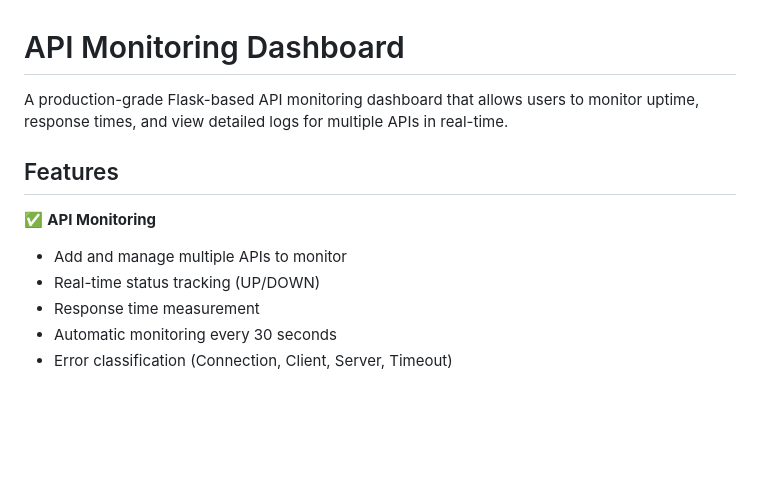
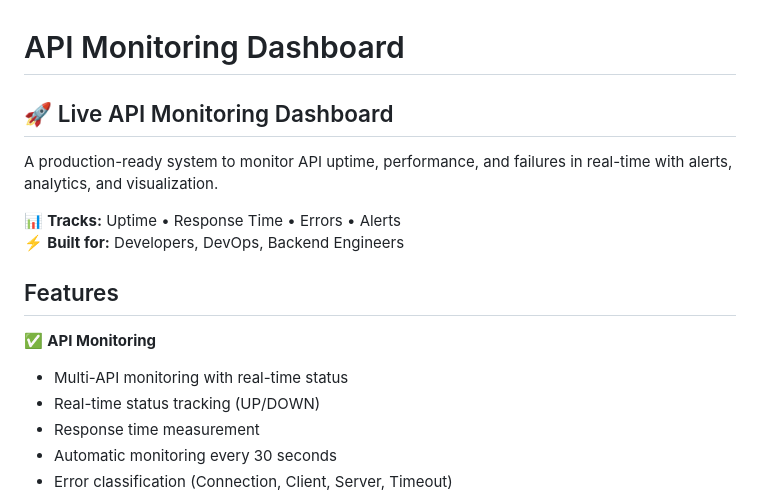
Before and after one commit to theansh99999/api-monitor, a Markdown page: README.md, the part around the change. Drawn GitHub-style; blank space fills up the shorter version.

Commit message:
Revise README for clarity and detail
Updated README to enhance description and features.

```diff
--- a/README.md
+++ b/README.md
@@ -1,11 +1,17 @@
 # API Monitoring Dashboard
 
-A production-grade Flask-based API monitoring dashboard that allows users to monitor uptime, response times, and view detailed logs for multiple APIs in real-time.
+## 🚀 Live API Monitoring Dashboard
+
+A production-ready system to monitor API uptime, performance, and failures in real-time with alerts, analytics, and visualization.
+
+
+📊 **Tracks:** Uptime • Response Time • Errors • Alerts
+⚡ **Built for:** Developers, DevOps, Backend Engineers
 
 ## Features
 
 ✅ **API Monitoring**
-- Add and manage multiple APIs to monitor
+- Multi-API monitoring with real-time status
 - Real-time status tracking (UP/DOWN)
 - Response time measurement
 - Automatic monitoring every 30 seconds
```
